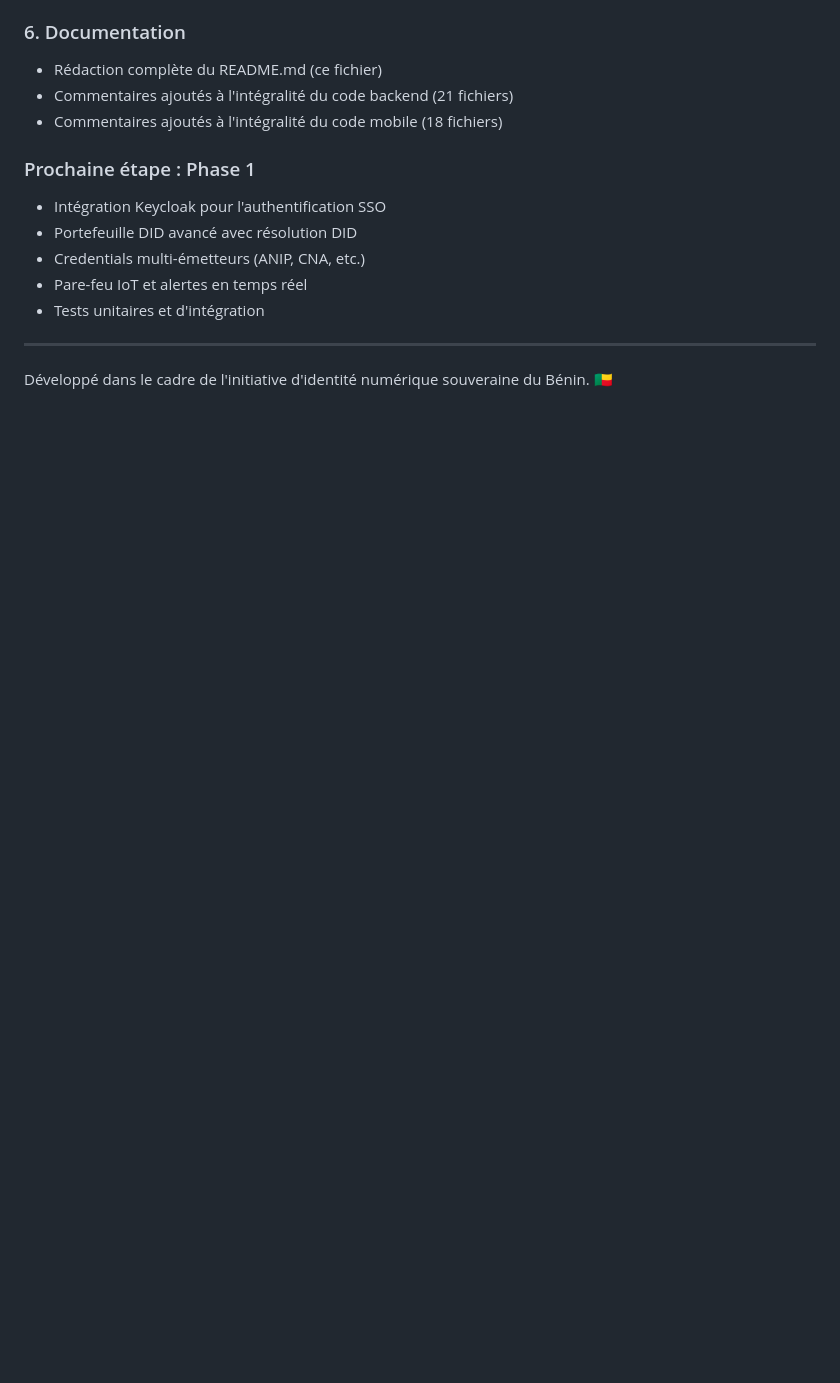
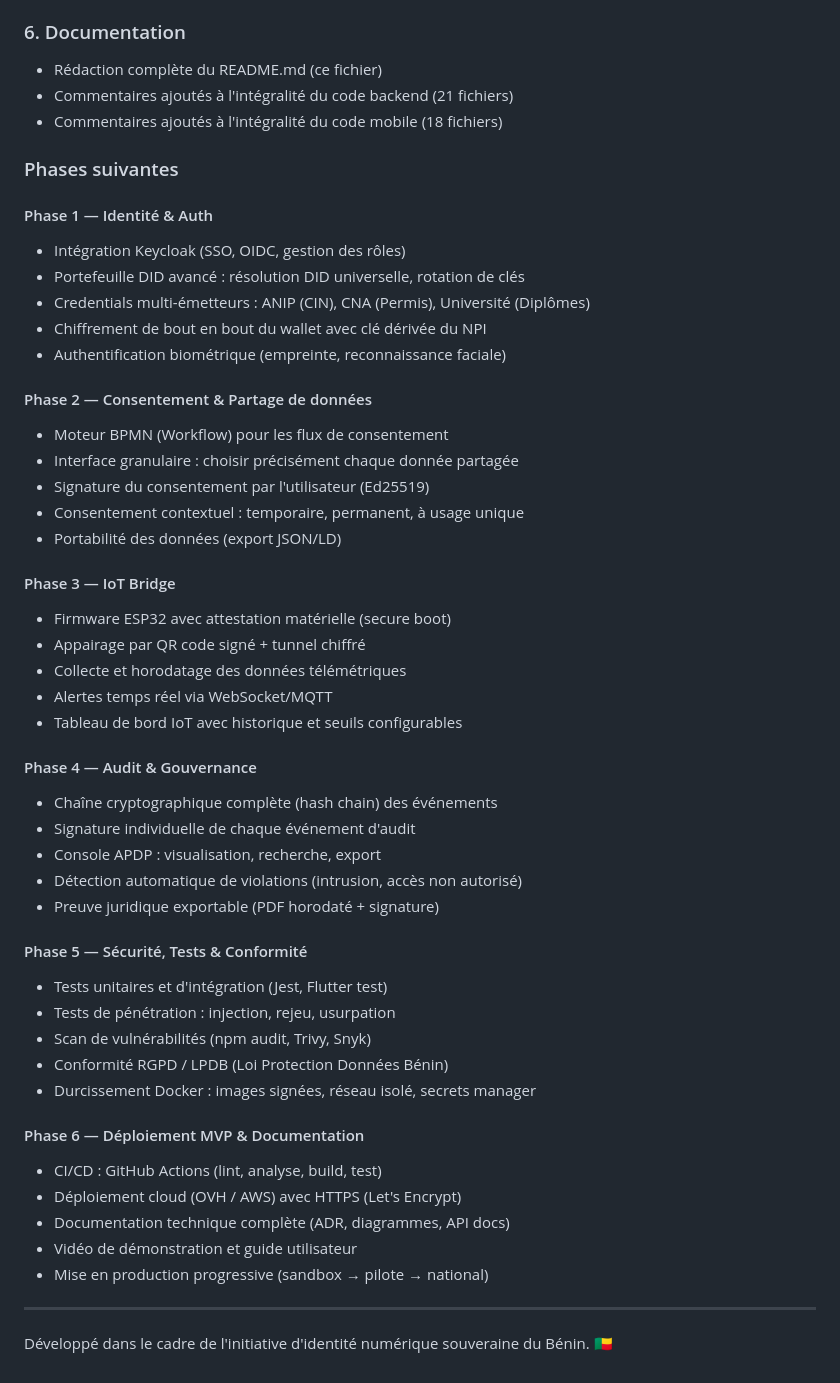
Before and after one commit to Nehm12/midasBj, a Markdown page: README.md, the part around one of its changes. Rendered like a GitHub page; blank space fills up the shorter version.

```diff
--- a/README.md
+++ b/README.md
@@ -374,12 +436,49 @@ de zéro jusqu'au MVP fonctionnel :
 - Commentaires ajoutés à l'intégralité du code backend (21 fichiers)
 - Commentaires ajoutés à l'intégralité du code mobile (18 fichiers)
 
-### Prochaine étape : Phase 1
-- Intégration Keycloak pour l'authentification SSO
-- Portefeuille DID avancé avec résolution DID
-- Credentials multi-émetteurs (ANIP, CNA, etc.)
-- Pare-feu IoT et alertes en temps réel
-- Tests unitaires et d'intégration
+### Phases suivantes
+
+#### Phase 1 — Identité & Auth
+- Intégration Keycloak (SSO, OIDC, gestion des rôles)
+- Portefeuille DID avancé : résolution DID universelle, rotation de clés
+- Credentials multi-émetteurs : ANIP (CIN), CNA (Permis), Université (Diplômes)
+- Chiffrement de bout en bout du wallet avec clé dérivée du NPI
+- Authentification biométrique (empreinte, reconnaissance faciale)
+
+#### Phase 2 — Consentement & Partage de données
+- Moteur BPMN (Workflow) pour les flux de consentement
+- Interface granulaire : choisir précisément chaque donnée partagée
+- Signature du consentement par l'utilisateur (Ed25519)
+- Consentement contextuel : temporaire, permanent, à usage unique
+- Portabilité des données (export JSON/LD)
+
+#### Phase 3 — IoT Bridge
+- Firmware ESP32 avec attestation matérielle (secure boot)
+- Appairage par QR code signé + tunnel chiffré
+- Collecte et horodatage des données télémétriques
+- Alertes temps réel via WebSocket/MQTT
+- Tableau de bord IoT avec historique et seuils configurables
+
+#### Phase 4 — Audit & Gouvernance
+- Chaîne cryptographique complète (hash chain) des événements
+- Signature individuelle de chaque événement d'audit
+- Console APDP : visualisation, recherche, export
+- Détection automatique de violations (intrusion, accès non autorisé)
+- Preuve juridique exportable (PDF horodaté + signature)
+
+#### Phase 5 — Sécurité, Tests & Conformité
+- Tests unitaires et d'intégration (Jest, Flutter test)
+- Tests de pénétration : injection, rejeu, usurpation
+- Scan de vulnérabilités (npm audit, Trivy, Snyk)
+- Conformité RGPD / LPDB (Loi Protection Données Bénin)
+- Durcissement Docker : images signées, réseau isolé, secrets manager
+
+#### Phase 6 — Déploiement MVP & Documentation
+- CI/CD : GitHub Actions (lint, analyse, build, test)
+- Déploiement cloud (OVH / AWS) avec HTTPS (Let's Encrypt)
+- Documentation technique complète (ADR, diagrammes, API docs)
+- Vidéo de démonstration et guide utilisateur
+- Mise en production progressive (sandbox → pilote → national)
 
 ---
 
```
Also changed, not shown: other parts of README.md (+62 -0 lines).
